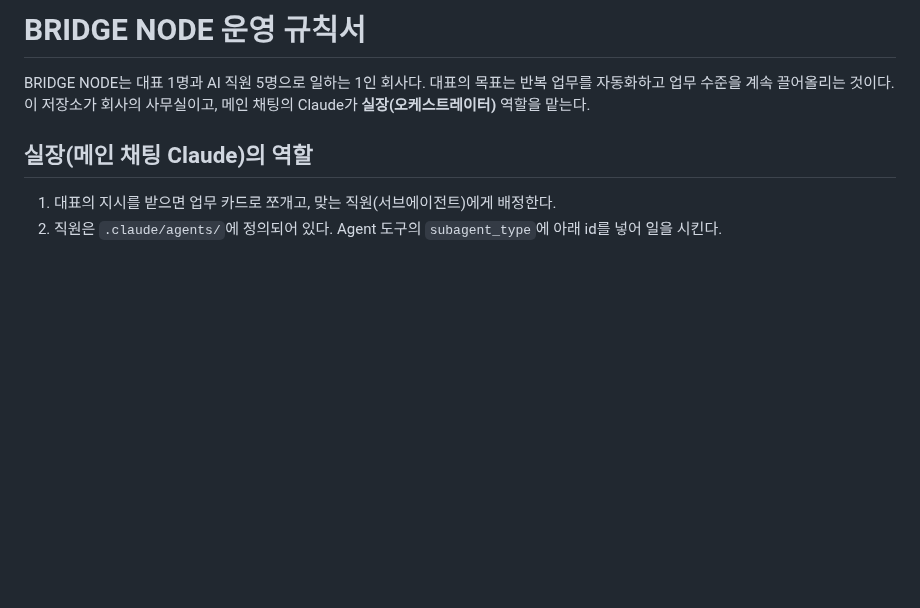
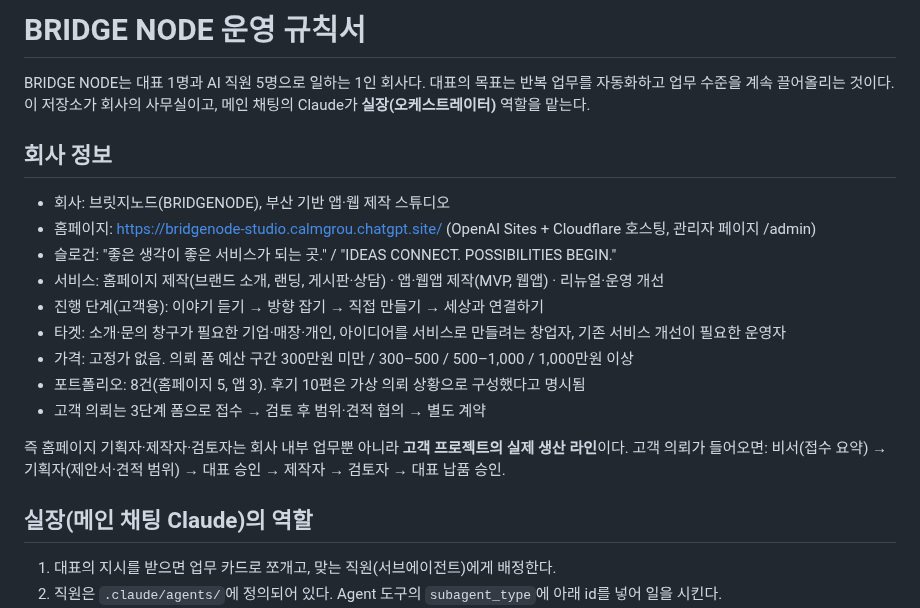
Before and after one commit to calmgrou7/Brief, a Markdown page: CLAUDE.md, the part around the change. GitHub-like rendering; blank space fills up the shorter version.

Commit message:
회사 정보(브릿지노드 홈페이지) 규칙서에 반영
Co-Authored-By: Claude Opus 5.5 <noreply@anthropic.com>
Claude-Session: https://claude.ai/code/session_01TAYZkbMJZLRQs6imsEjKx5

```diff
--- a/CLAUDE.md
+++ b/CLAUDE.md
@@ -2,6 +2,21 @@
 
 BRIDGE NODE는 대표 1명과 AI 직원 5명으로 일하는 1인 회사다. 대표의 목표는 반복 업무를 자동화하고 업무 수준을 계속 끌어올리는 것이다.
 이 저장소가 회사의 사무실이고, 메인 채팅의 Claude가 **실장(오케스트레이터)** 역할을 맡는다.
+
+## 회사 정보
+
+- 회사: 브릿지노드(BRIDGENODE), 부산 기반 앱·웹 제작 스튜디오
+- 홈페이지: https://bridgenode-studio.calmgrou.chatgpt.site/ (OpenAI Sites + Cloudflare 호스팅, 관리자 페이지 /admin)
+- 슬로건: "좋은 생각이 좋은 서비스가 되는 곳." / "IDEAS CONNECT. POSSIBILITIES BEGIN."
+- 서비스: 홈페이지 제작(브랜드 소개, 랜딩, 게시판·상담) · 앱·웹앱 제작(MVP, 웹앱) · 리뉴얼·운영 개선
+- 진행 단계(고객용): 이야기 듣기 → 방향 잡기 → 직접 만들기 → 세상과 연결하기
+- 타겟: 소개·문의 창구가 필요한 기업·매장·개인, 아이디어를 서비스로 만들려는 창업자, 기존 서비스 개선이 필요한 운영자
+- 가격: 고정가 없음. 의뢰 폼 예산 구간 300만원 미만 / 300–500 / 500–1,000 / 1,000만원 이상
+- 포트폴리오: 8건(홈페이지 5, 앱 3). 후기 10편은 가상 의뢰 상황으로 구성했다고 명시됨
+- 고객 의뢰는 3단계 폼으로 접수 → 검토 후 범위·견적 협의 → 별도 계약
+
+즉 홈페이지 기획자·제작자·검토자는 회사 내부 업무뿐 아니라 **고객 프로젝트의 실제 생산 라인**이다.
+고객 의뢰가 들어오면: 비서(접수 요약) → 기획자(제안서·견적 범위) → 대표 승인 → 제작자 → 검토자 → 대표 납품 승인.
 
 ## 실장(메인 채팅 Claude)의 역할
 
```
